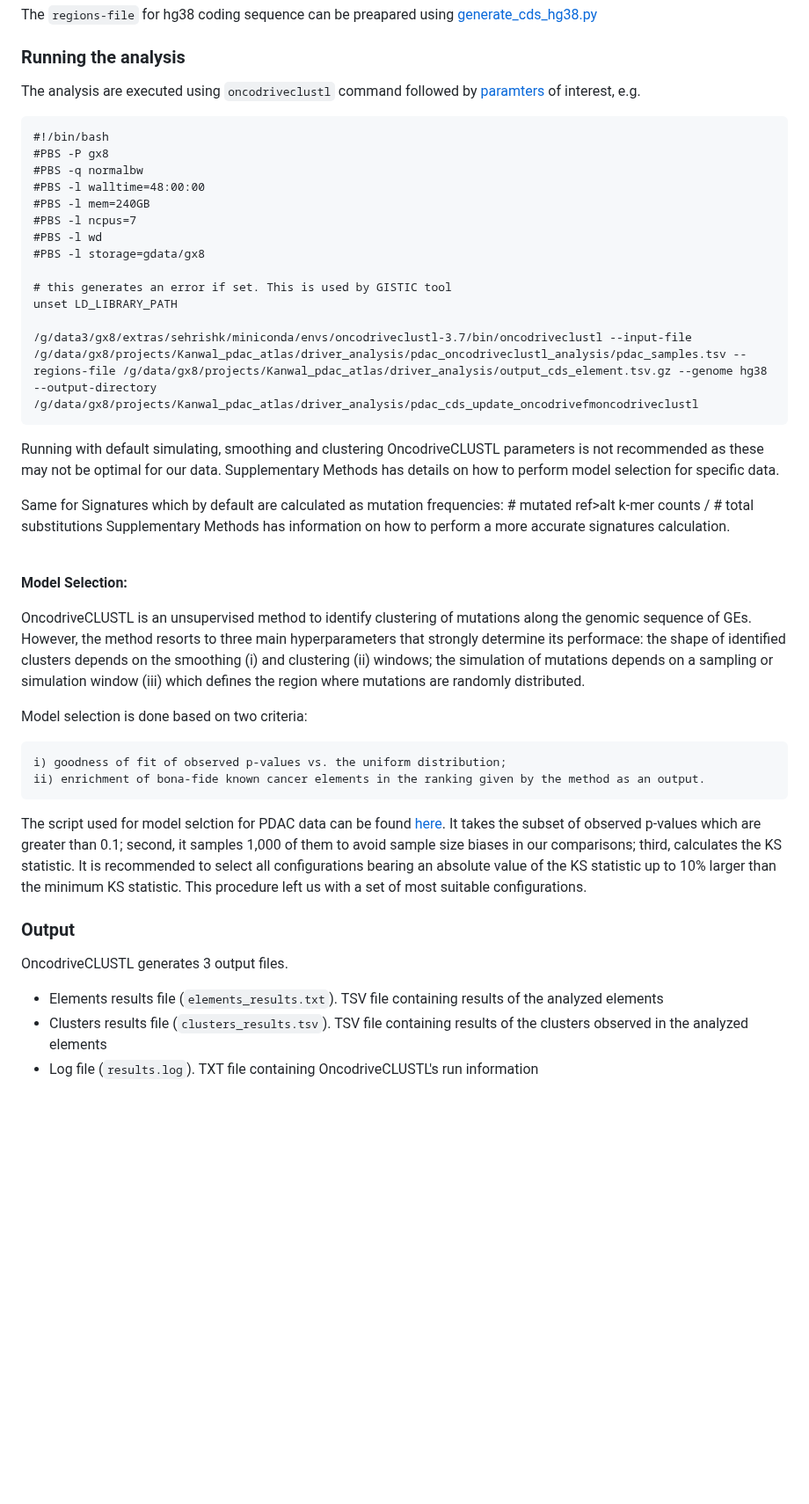
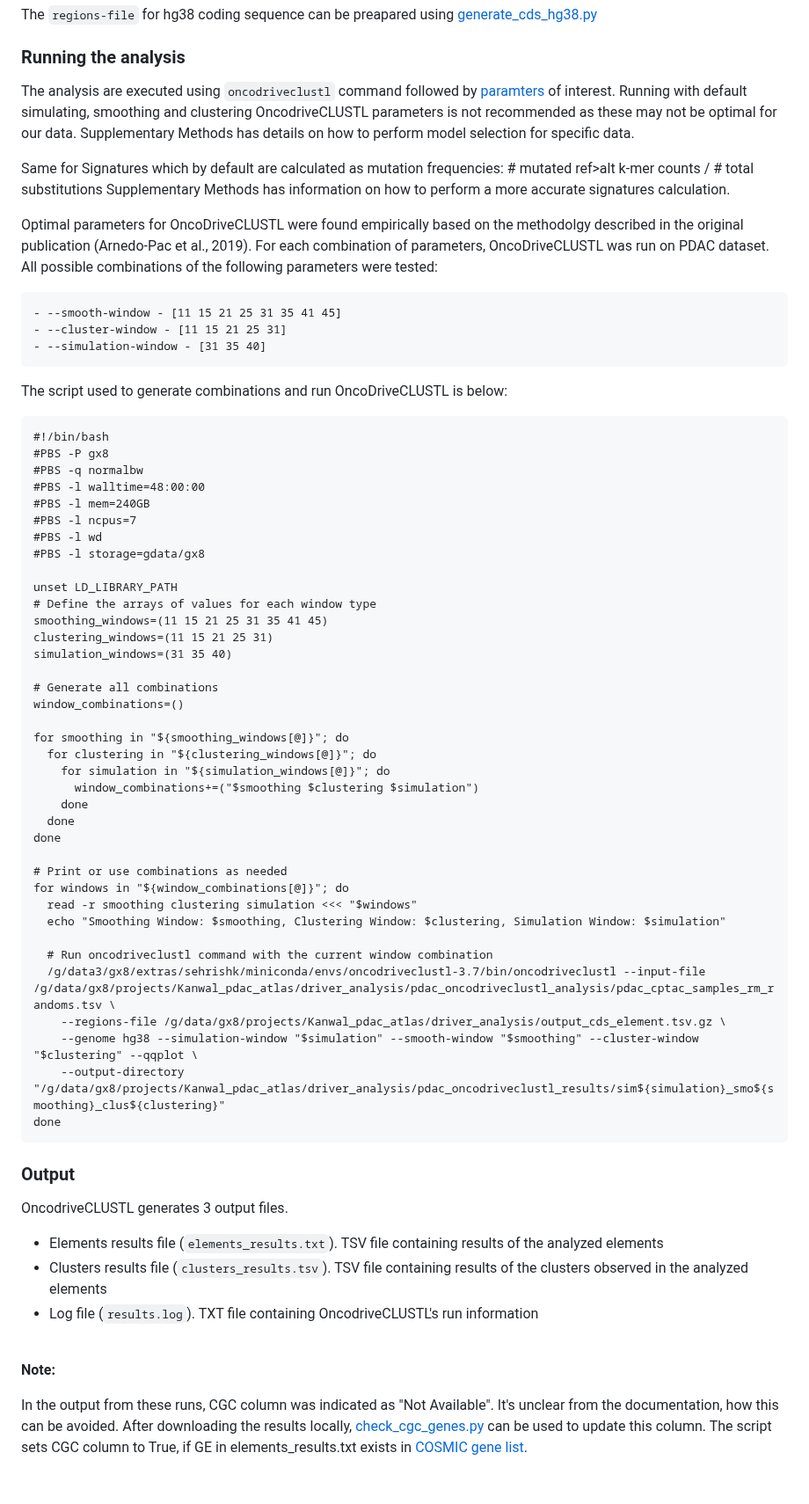
Before and after one commit to umccr/driver-analysis, a Markdown page: oncodriveCLUSTL/OncodriveCLUSTL.md, the part around one of its changes. Shown at 88% size. Rendered like a GitHub page; blank space fills up the shorter version.

Commit message:
update documentation

````diff
--- a/oncodriveCLUSTL/OncodriveCLUSTL.md
+++ b/oncodriveCLUSTL/OncodriveCLUSTL.md
@@ -63,7 +63,19 @@ The `regions-file` for hg38 coding sequence can be preapared using [generate_cds
 
 ### Running the analysis
 
-The analysis are executed using `oncodriveclustl` command followed by [paramters](#parameters) of interest, e.g.
+The analysis are executed using `oncodriveclustl` command followed by [paramters](#parameters) of interest. Running with default simulating, smoothing and clustering OncodriveCLUSTL parameters is not recommended as these may not be optimal for our data.
+Supplementary Methods has details on how to perform model selection for specific data.
+
+Same for Signatures which by default are calculated as mutation frequencies: # mutated ref>alt k-mer counts / # total substitutions
+Supplementary Methods has information on how to perform a more accurate signatures calculation.
+
+Optimal parameters for OncoDriveCLUSTL were found empirically based on the methodolgy described in the original publication (Arnedo-Pac et al., 2019). For each combination of parameters, OncoDriveCLUSTL was run on PDAC dataset. All possible combinations of the following parameters were tested:
+
+	- --smooth-window - [11 15 21 25 31 35 41 45]
+	- --cluster-window - [11 15 21 25 31]
+	- --simulation-window - [31 35 40]
+
+The script used to generate combinations and run OncoDriveCLUSTL is below:
 
 ```
 #!/bin/bash
@@ -75,32 +87,35 @@ The analysis are executed using `oncodriveclustl` command followed by [paramters
 #PBS -l wd
 #PBS -l storage=gdata/gx8
 
-# this generates an error if set. This is used by GISTIC tool
 unset LD_LIBRARY_PATH
+# Define the arrays of values for each window type
+smoothing_windows=(11 15 21 25 31 35 41 45)
+clustering_windows=(11 15 21 25 31)
+simulation_windows=(31 35 40)
 
-/g/data3/gx8/extras/sehrishk/miniconda/envs/oncodriveclustl-3.7/bin/oncodriveclustl --input-file /g/data/gx8/projects/Kanwal_pdac_atlas/driver_analysis/pdac_oncodriveclustl_analysis/pdac_samples.tsv --regions-file /g/data/gx8/projects/Kanwal_pdac_atlas/driver_analysis/output_cds_element.tsv.gz --genome hg38 --output-directory /g/data/gx8/projects/Kanwal_pdac_atlas/driver_analysis/pdac_cds_update_oncodrivefmoncodriveclustl
+# Generate all combinations
+window_combinations=()
+
+for smoothing in "${smoothing_windows[@]}"; do
+  for clustering in "${clustering_windows[@]}"; do
+    for simulation in "${simulation_windows[@]}"; do
+      window_combinations+=("$smoothing $clustering $simulation")
+    done
+  done
+done
+
+# Print or use combinations as needed
+for windows in "${window_combinations[@]}"; do
+  read -r smoothing clustering simulation <<< "$windows"
+  echo "Smoothing Window: $smoothing, Clustering Window: $clustering, Simulation Window: $simulation"
+
+  # Run oncodriveclustl command with the current window combination
+  /g/data3/gx8/extras/sehrishk/miniconda/envs/oncodriveclustl-3.7/bin/oncodriveclustl --input-file /g/data/gx8/projects/Kanwal_pdac_atlas/driver_analysis/pdac_oncodriveclustl_analysis/pdac_cptac_samples_rm_randoms.tsv \
+    --regions-file /g/data/gx8/projects/Kanwal_pdac_atlas/driver_analysis/output_cds_element.tsv.gz \
+    --genome hg38 --simulation-window "$simulation" --smooth-window "$smoothing" --cluster-window "$clustering" --qqplot \
+    --output-directory "/g/data/gx8/projects/Kanwal_pdac_atlas/driver_analysis/pdac_oncodriveclustl_results/sim${simulation}_smo${smoothing}_clus${clustering}"
+done
 ```
-
-Running with default simulating, smoothing and clustering OncodriveCLUSTL parameters is not recommended as these may not be optimal for our data.
-Supplementary Methods has details on how to perform model selection for specific data.
-
-Same for Signatures which by default are calculated as mutation frequencies: # mutated ref>alt k-mer counts / # total substitutions
-Supplementary Methods has information on how to perform a more accurate signatures calculation.
-
-<br />
-
-**Model Selection:**
-
-OncodriveCLUSTL is an unsupervised method to identify clustering of mutations along the genomic sequence of GEs. However, the method resorts to three main hyperparameters that strongly determine its performace: the shape of identified clusters depends on the smoothing (i) and clustering (ii) windows; the simulation of mutations depends on a sampling or simulation window (iii) which defines the region where mutations are randomly distributed.
-
-Model selection is done based on two criteria:
-
-	i) goodness of fit of observed p-values vs. the uniform distribution;
-	ii) enrichment of bona-fide known cancer elements in the ranking given by the method as an output.
-
-
-The script used for model selction for PDAC data can be found [here](./calculate_ks_mod.py). It takes the subset of observed p-values which are
-greater than 0.1; second, it samples 1,000 of them to avoid sample size biases in our comparisons; third, calculates the KS statistic. It is recommended to select all configurations bearing an absolute value of the KS statistic up to 10% larger than the minimum KS statistic. This procedure left us with a set of most suitable configurations.
 
 ### Output
 
@@ -110,5 +125,10 @@ OncodriveCLUSTL generates 3 output files.
 * Clusters results file (`clusters_results.tsv`). TSV file containing results of the clusters observed in the analyzed elements
 * Log file (`results.log`). TXT file containing OncodriveCLUSTL's run information
 
+<br />
+
+**Note:**
+
+In the output from these runs, CGC column was indicated as "Not Available". It's unclear from the documentation, how this can be avoided. After downloading the results locally, [check_cgc_genes.py](scripts/check_cgc_genes.py) can be used to update this column. The script sets CGC column to True, if GE in elements_results.txt exists in [COSMIC gene list](data/cosmic_grch38_v96.txt).
 
 <br />
````
Also changed, not shown: other parts of oncodriveCLUSTL/OncodriveCLUSTL.md (+30 -0 lines).
